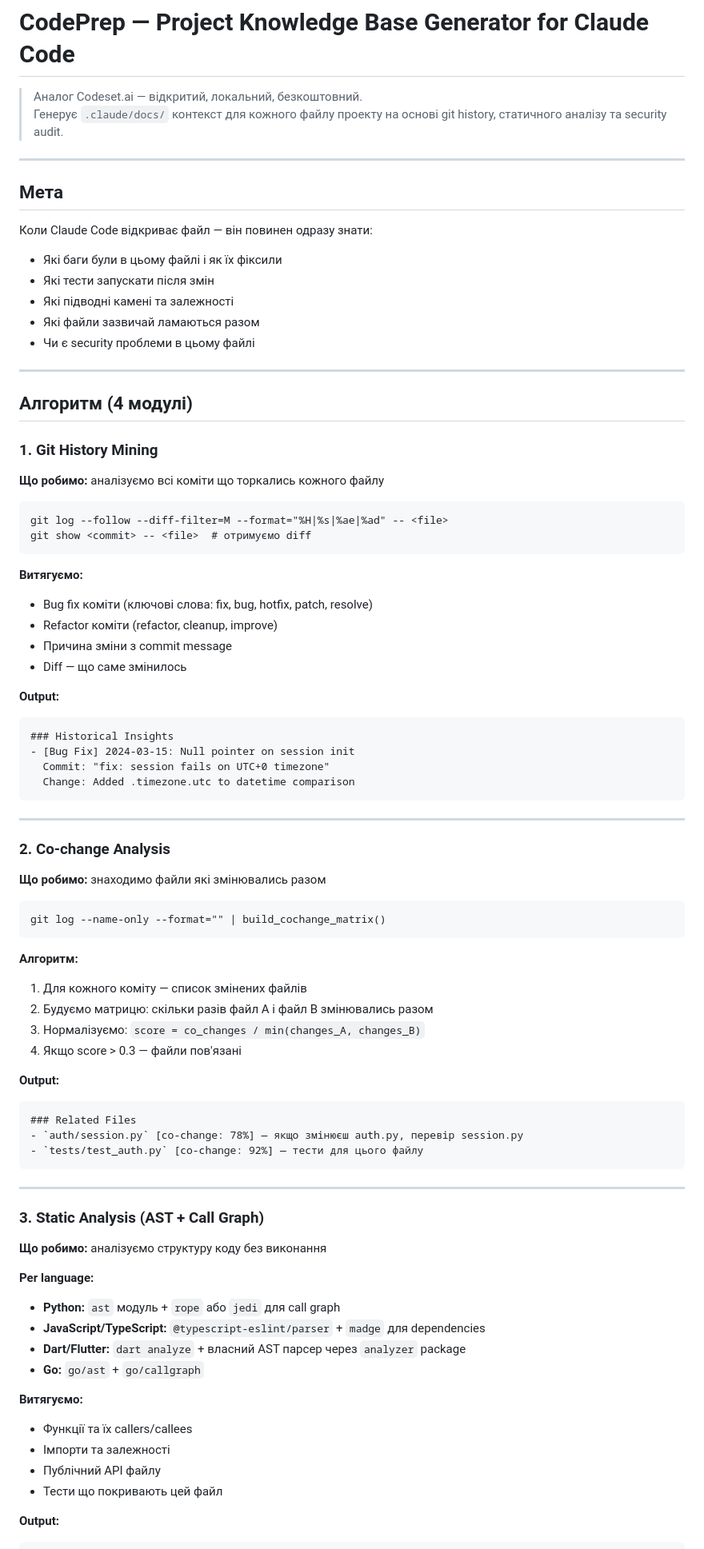
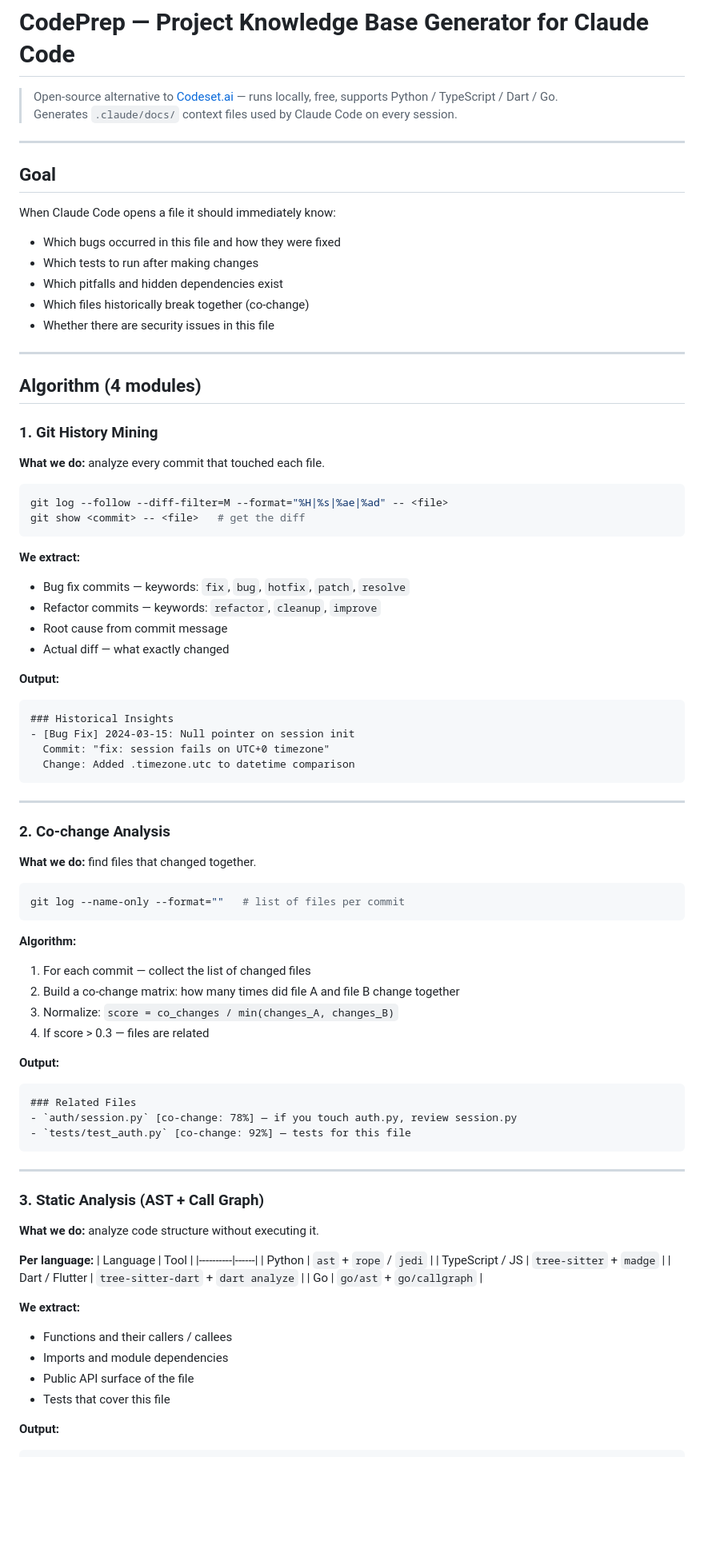
Before and after one commit to kovalenko-tech/cortex, a Markdown page: PLAN.md, the part around one of its changes. Shown at 80% size. Rendered like a GitHub page; blank space fills up the shorter version.

Commit message:
docs: translate PLAN.md to English

````diff
--- a/PLAN.md
+++ b/PLAN.md
@@ -1,36 +1,37 @@
 # CodePrep — Project Knowledge Base Generator for Claude Code
 
-> Аналог Codeset.ai — відкритий, локальний, безкоштовний.
-> Генерує `.claude/docs/` контекст для кожного файлу проекту на основі git history, статичного аналізу та security audit.
+> Open-source alternative to [Codeset.ai](https://codeset.ai) — runs locally, free, supports Python / TypeScript / Dart / Go.
+> Generates `.claude/docs/` context files used by Claude Code on every session.
 
 ---
 
-## Мета
+## Goal
 
-Коли Claude Code відкриває файл — він повинен одразу знати:
-- Які баги були в цьому файлі і як їх фіксили
-- Які тести запускати після змін
-- Які підводні камені та залежності
-- Які файли зазвичай ламаються разом
-- Чи є security проблеми в цьому файлі
+When Claude Code opens a file it should immediately know:
+- Which bugs occurred in this file and how they were fixed
+- Which tests to run after making changes
+- Which pitfalls and hidden dependencies exist
+- Which files historically break together (co-change)
+- Whether there are security issues in this file
 
 ---
 
-## Алгоритм (4 модулі)
+## Algorithm (4 modules)
 
 ### 1. Git History Mining
-**Що робимо:** аналізуємо всі коміти що торкались кожного файлу
 
-```
+**What we do:** analyze every commit that touched each file.
+
+```bash
 git log --follow --diff-filter=M --format="%H|%s|%ae|%ad" -- <file>
-git show <commit> -- <file>  # отримуємо diff
+git show <commit> -- <file>   # get the diff
 ```
 
-**Витягуємо:**
-- Bug fix коміти (ключові слова: fix, bug, hotfix, patch, resolve)
-- Refactor коміти (refactor, cleanup, improve)
-- Причина зміни з commit message
-- Diff — що саме змінилось
+**We extract:**
+- Bug fix commits — keywords: `fix`, `bug`, `hotfix`, `patch`, `resolve`
+- Refactor commits — keywords: `refactor`, `cleanup`, `improve`
+- Root cause from commit message
+- Actual diff — what exactly changed
 
 **Output:**
 ```markdown
@@ -43,41 +44,45 @@ git show <commit> -- <file>  # отримуємо diff
 ---
 
 ### 2. Co-change Analysis
-**Що робимо:** знаходимо файли які змінювались разом
 
-```
-git log --name-only --format="" | build_cochange_matrix()
+**What we do:** find files that changed together.
+
+```bash
+git log --name-only --format=""   # list of files per commit
 ```
 
-**Алгоритм:**
-1. Для кожного коміту — список змінених файлів
-2. Будуємо матрицю: скільки разів файл A і файл B змінювались разом
-3. Нормалізуємо: `score = co_changes / min(changes_A, changes_B)`
-4. Якщо score > 0.3 — файли пов'язані
+**Algorithm:**
+1. For each commit — collect the list of changed files
+2. Build a co-change matrix: how many times did file A and file B change together
+3. Normalize: `score = co_changes / min(changes_A, changes_B)`
+4. If score > 0.3 — files are related
 
 **Output:**
 ```markdown
 ### Related Files
-- `auth/session.py` [co-change: 78%] — якщо змінюєш auth.py, перевір session.py
-- `tests/test_auth.py` [co-change: 92%] — тести для цього файлу
+- `auth/session.py` [co-change: 78%] — if you touch auth.py, review session.py
+- `tests/test_auth.py` [co-change: 92%] — tests for this file
 ```
 
 ---
 
 ### 3. Static Analysis (AST + Call Graph)
-**Що робимо:** аналізуємо структуру коду без виконання
+
+**What we do:** analyze code structure without executing it.
 
 **Per language:**
-- **Python:** `ast` модуль + `rope` або `jedi` для call graph
-- **JavaScript/TypeScript:** `@typescript-eslint/parser` + `madge` для dependencies
-- **Dart/Flutter:** `dart analyze` + власний AST парсер через `analyzer` package
-- **Go:** `go/ast` + `go/callgraph`
+| Language | Tool |
+|----------|------|
+| Python | `ast` + `rope` / `jedi` |
+| TypeScript / JS | `tree-sitter` + `madge` |
+| Dart / Flutter | `tree-sitter-dart` + `dart analyze` |
+| Go | `go/ast` + `go/callgraph` |
 
-**Витягуємо:**
-- Функції та їх callers/callees
-- Імпорти та залежності
-- Публічний API файлу
-- Тести що покривають цей файл
+**We extract:**
+- Functions and their callers / callees
+- Imports and module dependencies
+- Public API surface of the file
+- Tests that cover this file
 
 **Output:**
 ```markdown
````
Also changed, not shown: other parts of PLAN.md (+70 -65 lines).
